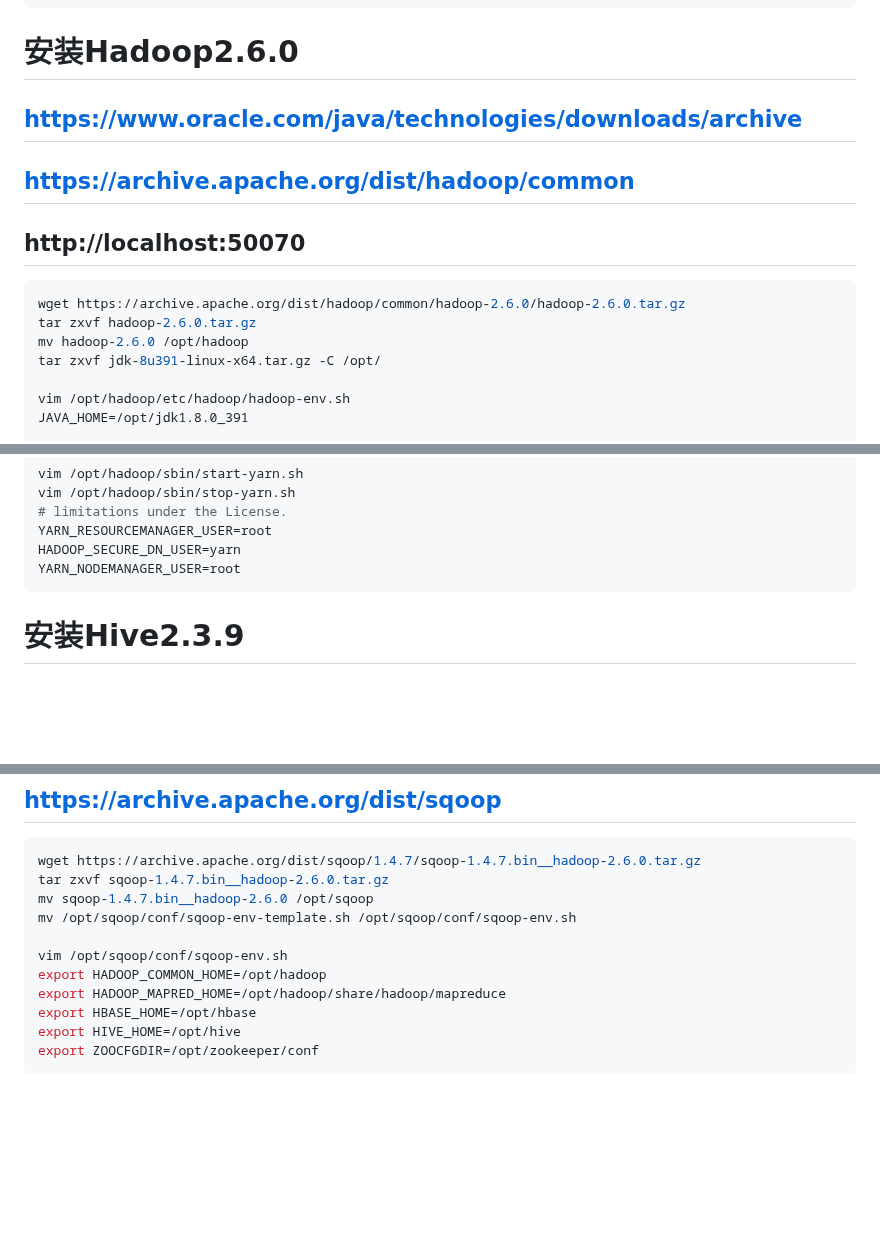
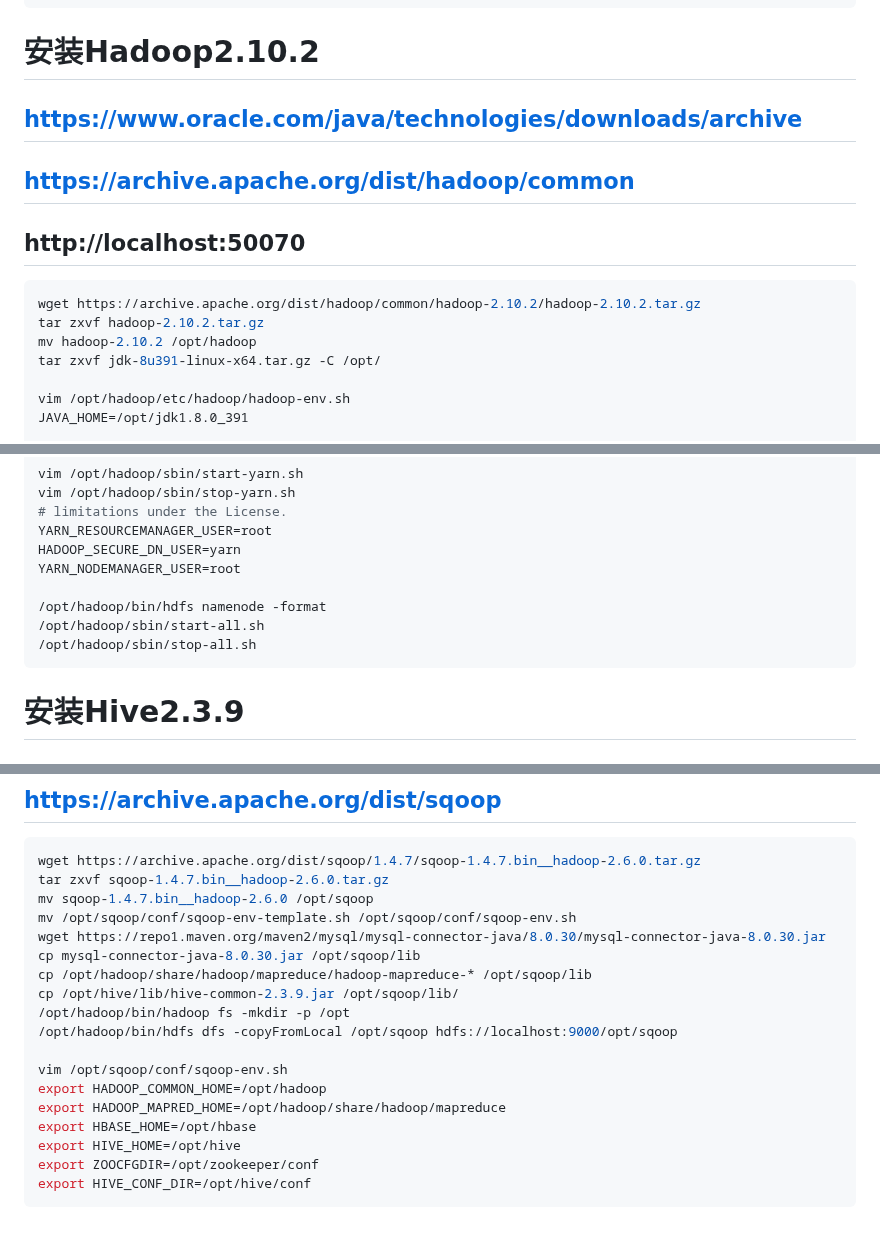
Before and after one commit to kian1990/Ubuntu, a Markdown page: README.md, 3 parts joined by grey strips. Drawn GitHub-style; blank space fills up the shorter version.

````diff
--- a/README.md
+++ b/README.md
@@ -776,14 +776,14 @@ apt install -y grafana
 systemctl enable --now grafana-server
 ```
 
-# 安装Hadoop2.6.0
+# 安装Hadoop2.10.2
 ## https://www.oracle.com/java/technologies/downloads/archive
 ## https://archive.apache.org/dist/hadoop/common
 ## http://localhost:50070
 ```bash
-wget https://archive.apache.org/dist/hadoop/common/hadoop-2.6.0/hadoop-2.6.0.tar.gz
-tar zxvf hadoop-2.6.0.tar.gz
-mv hadoop-2.6.0 /opt/hadoop
+wget https://archive.apache.org/dist/hadoop/common/hadoop-2.10.2/hadoop-2.10.2.tar.gz
+tar zxvf hadoop-2.10.2.tar.gz
+mv hadoop-2.10.2 /opt/hadoop
 tar zxvf jdk-8u391-linux-x64.tar.gz -C /opt/
 
 vim /opt/hadoop/etc/hadoop/hadoop-env.sh
@@ -832,6 +832,10 @@ vim /opt/hadoop/sbin/stop-yarn.sh
 YARN_RESOURCEMANAGER_USER=root
 HADOOP_SECURE_DN_USER=yarn
 YARN_NODEMANAGER_USER=root
+
+/opt/hadoop/bin/hdfs namenode -format
+/opt/hadoop/sbin/start-all.sh
+/opt/hadoop/sbin/stop-all.sh
 ```
 
 # 安装Hive2.3.9
@@ -990,6 +993,12 @@ wget https://archive.apache.org/dist/sqoop/1.4.7/sqoop-1.4.7.bin__hadoop-2.6.0.t
 tar zxvf sqoop-1.4.7.bin__hadoop-2.6.0.tar.gz
 mv sqoop-1.4.7.bin__hadoop-2.6.0 /opt/sqoop
 mv /opt/sqoop/conf/sqoop-env-template.sh /opt/sqoop/conf/sqoop-env.sh
+wget https://repo1.maven.org/maven2/mysql/mysql-connector-java/8.0.30/mysql-connector-java-8.0.30.jar
+cp mysql-connector-java-8.0.30.jar /opt/sqoop/lib
+cp /opt/hadoop/share/hadoop/mapreduce/hadoop-mapreduce-* /opt/sqoop/lib
+cp /opt/hive/lib/hive-common-2.3.9.jar /opt/sqoop/lib/
+/opt/hadoop/bin/hadoop fs -mkdir -p /opt
+/opt/hadoop/bin/hdfs dfs -copyFromLocal /opt/sqoop hdfs://localhost:9000/opt/sqoop
 
 vim /opt/sqoop/conf/sqoop-env.sh
 export HADOOP_COMMON_HOME=/opt/hadoop
@@ -997,4 +1006,5 @@ export HADOOP_MAPRED_HOME=/opt/hadoop/share/hadoop/mapreduce
 export HBASE_HOME=/opt/hbase
 export HIVE_HOME=/opt/hive
 export ZOOCFGDIR=/opt/zookeeper/conf
+export HIVE_CONF_DIR=/opt/hive/conf
 ```
````
Also changed, not shown: other parts of README.md (+1 -2 lines).
